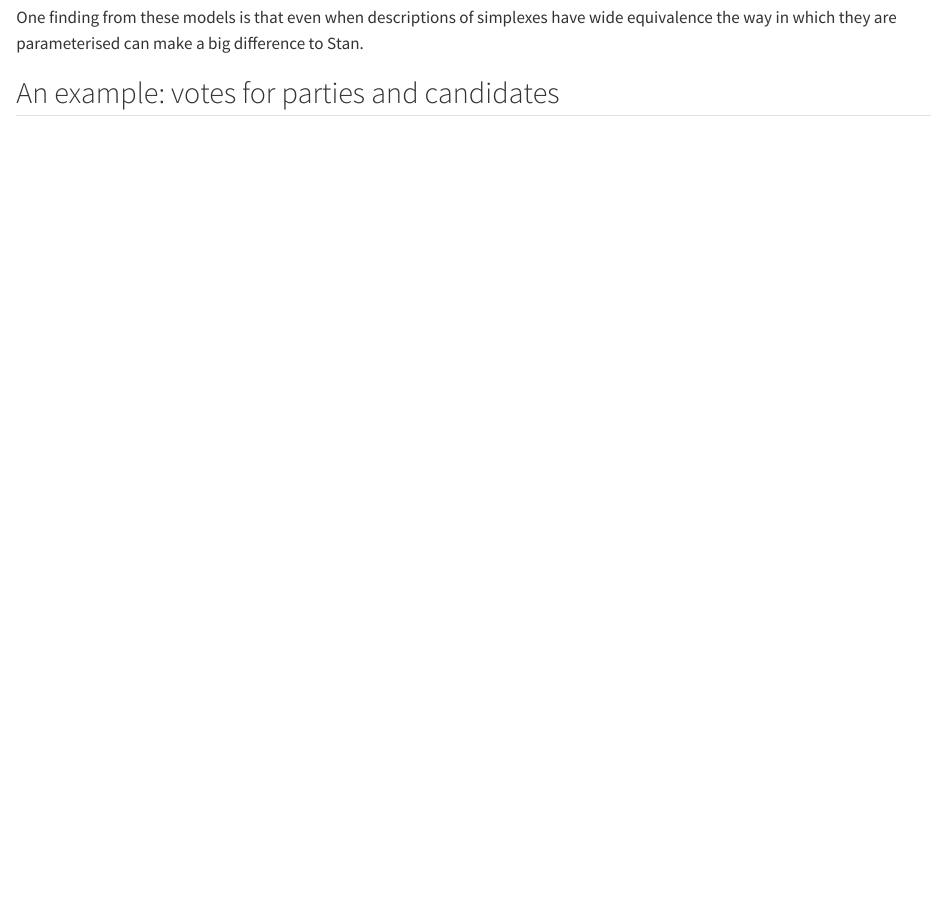
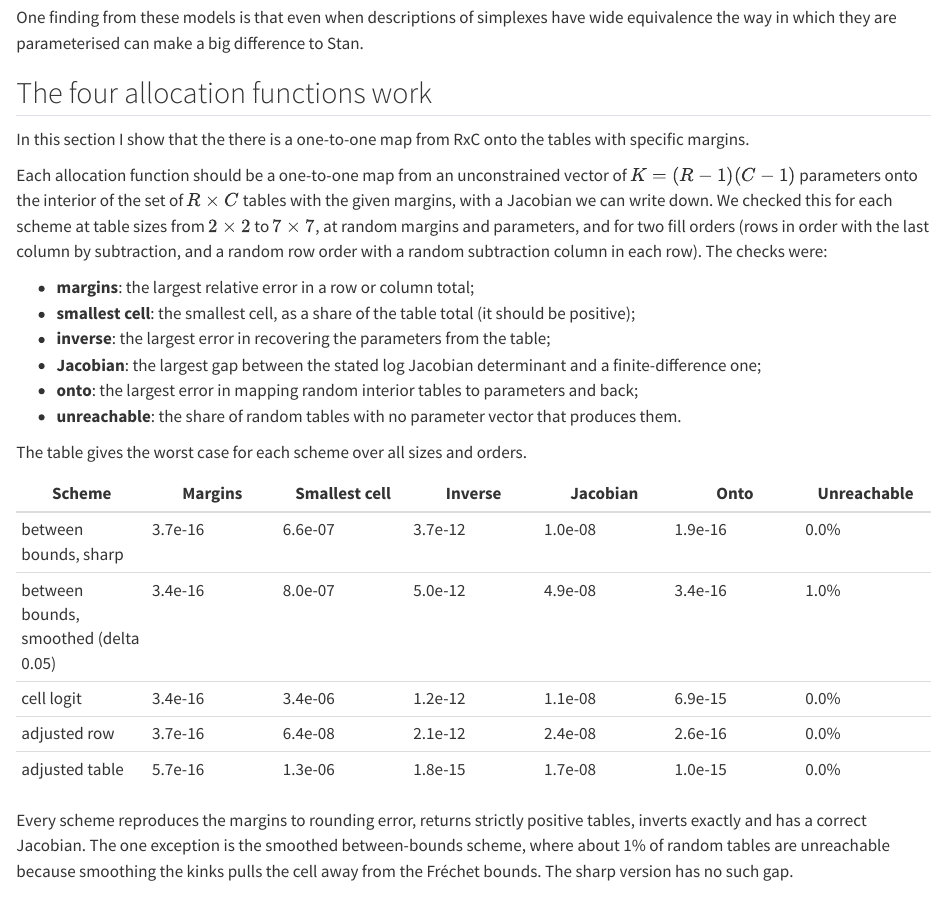
Before and after one commit to gidonc/ssArray, a Quarto document (paper/ssArray_description.qmd): the page in a window 1100 px wide, from 2860 px down. Rendered offline with R 4.5, knitr and Pandoc in place of Quarto, with nearby package versions; some code elsewhere in the file could not run offline.

Commit message:
Add account of the operation of the four allocation functions.

````diff
--- a/paper/ssArray_description.qmd
+++ b/paper/ssArray_description.qmd
@@ -95,3 +95,32 @@
 
 One finding from these models is that even when descriptions of simplexes have wide equivalence the way in which they are parameterised can make a big difference to Stan.
 
+## The four allocation functions work
+
+In this section I show that the there is a one-to-one map from RxC onto the tables with specific margins.
+
+Each allocation function should be a one-to-one map from an unconstrained
+vector of $K = (R-1)(C-1)$ parameters onto the interior of the set of
+$R \times C$ tables with the given margins, with a Jacobian we can write
+down. We checked this for each scheme at table sizes from $2 \times 2$ to
+$7 \times 7$, at random margins and parameters, and for two fill orders (rows
+in order with the last column by subtraction, and a random row order with a
+random subtraction column in each row). The checks were:
+
+- **margins**: the largest relative error in a row or column total;
+- **smallest cell**: the smallest cell, as a share of the table total
+  (it should be positive);
+- **inverse**: the largest error in recovering the parameters from the table;
+- **Jacobian**: the largest gap between the stated log Jacobian determinant
+  and a finite-difference one;
+- **onto**: the largest error in mapping random interior tables to parameters
+  and back;
+- **unreachable**: the share of random tables with no parameter vector that
+  produces them.
+
+The table gives the worst case for each scheme over all sizes and orders.
+
+| Scheme | Margins | Smallest cell | Inverse | Jacobian | Onto | Unreachable |
+|---|---|---|---|---|---|---|
+| between bounds, sharp | 3.7e-16 | 6.6e-07 | 3.7e-12 | 1.0e-08 | 1.9e-16 | 0.0% |
+| between bounds, smoothed (delta 0.05) | 3.4e-16 | 8.0e-07 | 5.0e-12 | 4.9e-08 | 3.4e-16 | 1.0% |
@@ -98,3 +132,10 @@
+Every scheme reproduces the margins to rounding error, returns strictly
+positive tables, inverts exactly and has a correct Jacobian. The one
+exception is the smoothed between-bounds scheme, where about 1% of random
+tables are unreachable because smoothing the kinks pulls the cell away
+from the Fréchet bounds. The sharp version has no such gap.
+
+
 ## An example: votes for parties and candidates
 
 ```{r define_tbl}
````
Also changed, not shown: paper/ssArray_description.qmd (5 more changed lines).
